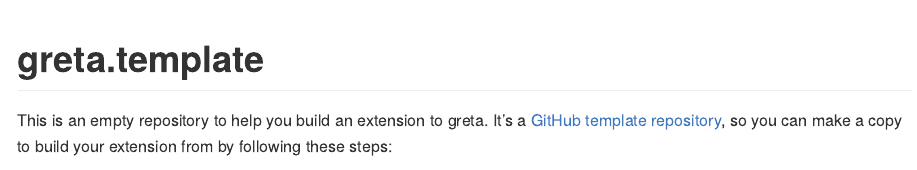
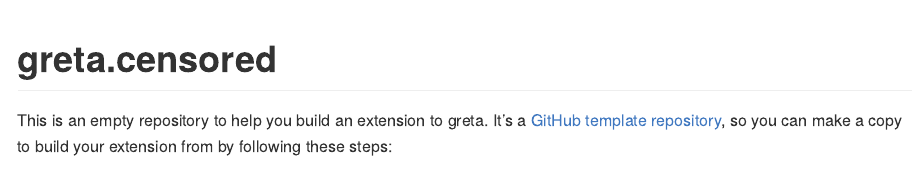
Before and after one commit to mtwesley/greta.censored, an R Markdown document (README.Rmd): the page in a window 1100 px wide, from its top. Rendered offline with R 4.5, knitr and Pandoc, with nearby package versions; badge pictures from the web are left out.

Commit message:
Update package name to greta.censored
---

For more details, open the [Copilot Workspace session](https://copilot-workspace.githubnext.com/mtwesley/greta.censored?shareId=XXXX-XXXX-XXXX-XXXX).

````diff
--- a/README.Rmd
+++ b/README.Rmd
@@ -12,7 +12,7 @@
   out.width = "100%"
 )
 ```
-# greta.template
+# greta.censored
 
 <!-- badges: start -->
 <!-- once you've signed into travis and set it to wath your new repository, you can edit the following badges to point to your repo -->
````
Also changed, not shown: R/package.R (+1 -1 lines), 3 other files.
